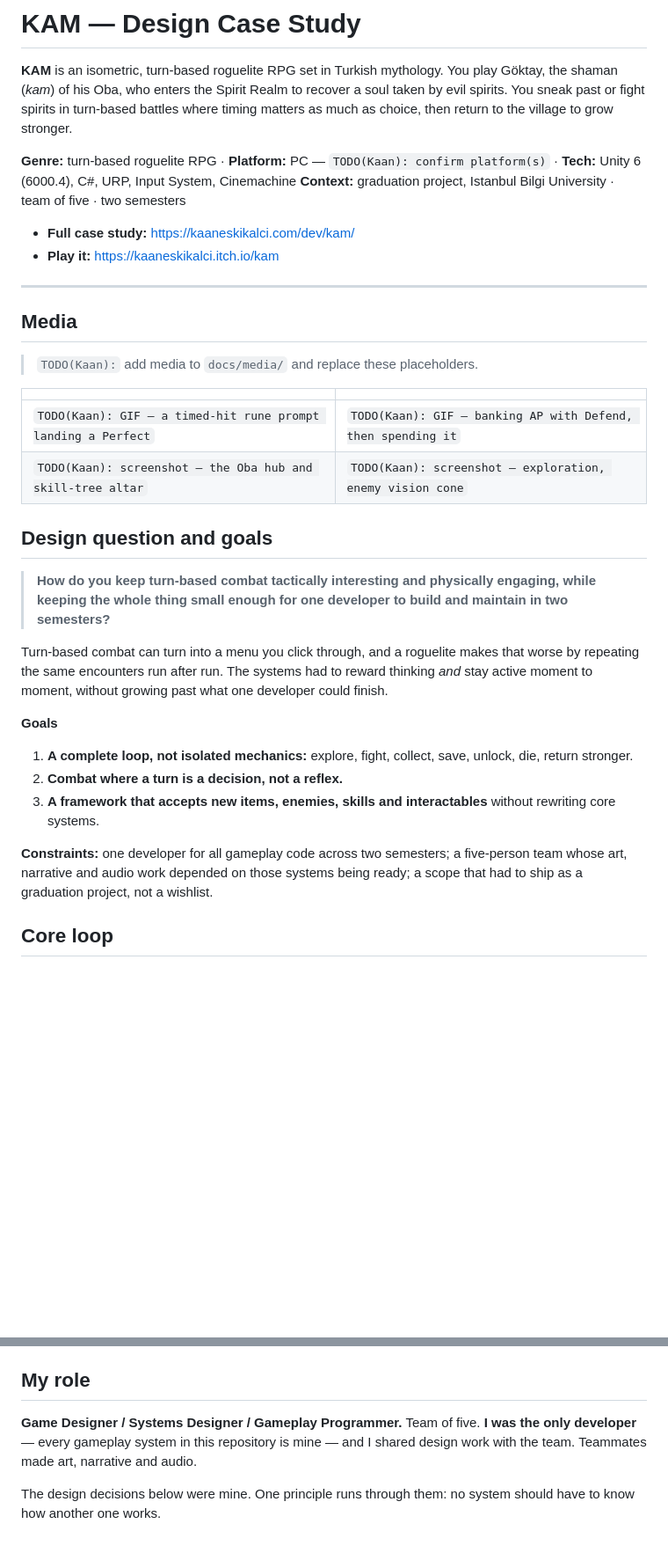
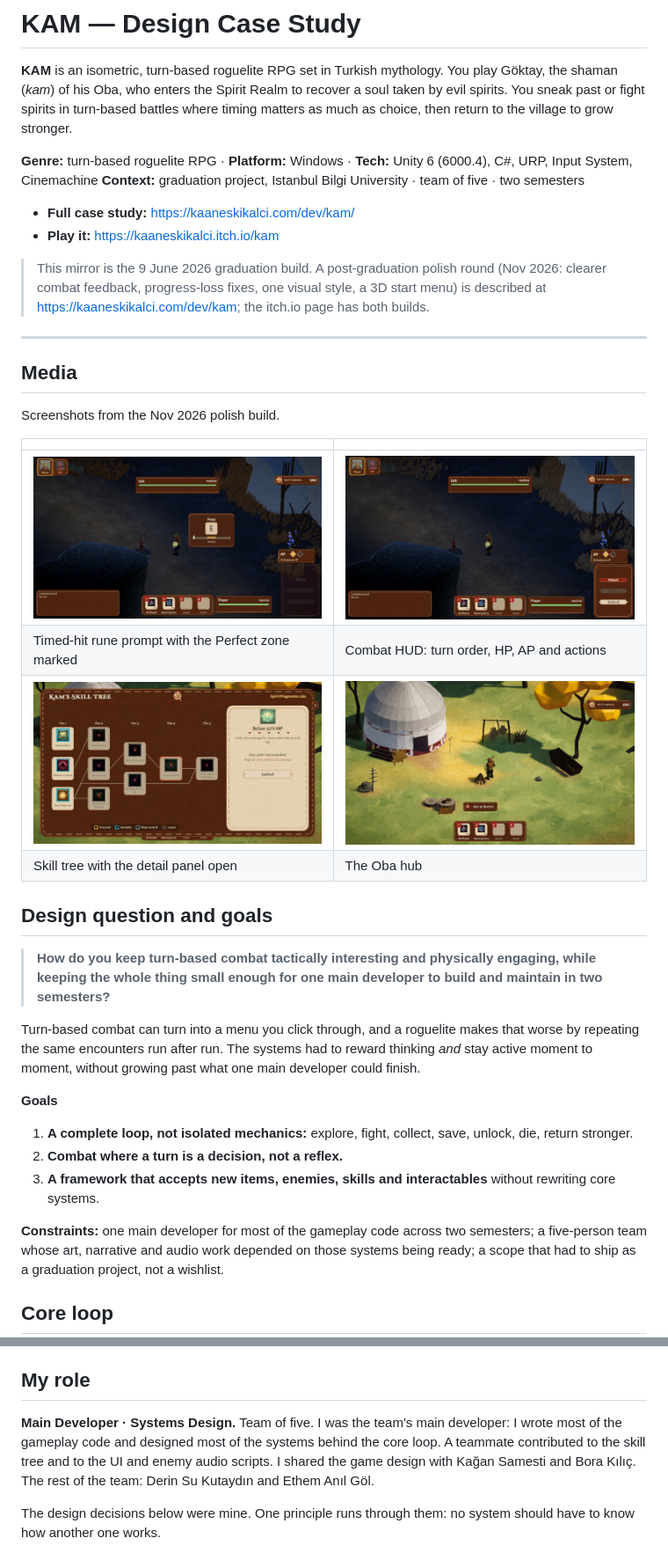
Before and after one commit to kaaneskikalci/KAM_Portfolio, a Markdown page: README.md, 2 parts joined by grey strips. Shown at 88% size. Rendered like a GitHub page; pictures changed too: docs/media/02_oba_hud.png (added), docs/media/03_skilltree_detail.png (added), docs/media/10_combat_hud.png (added); blank space fills up the shorter version.

Commit message:
README: main developer role, remove TODOs, polish note

```diff
--- a/README.md
+++ b/README.md
@@ -5,34 +5,41 @@ Göktay, the shaman (*kam*) of his Oba, who enters the Spirit Realm to recover a
 taken by evil spirits. You sneak past or fight spirits in turn-based battles where
 timing matters as much as choice, then return to the village to grow stronger.
 
-**Genre:** turn-based roguelite RPG · **Platform:** PC — `TODO(Kaan): confirm platform(s)` ·
+**Genre:** turn-based roguelite RPG · **Platform:** Windows ·
 **Tech:** Unity 6 (6000.4), C#, URP, Input System, Cinemachine
 **Context:** graduation project, Istanbul Bilgi University · team of five · two semesters
 
 - **Full case study:** https://kaaneskikalci.com/dev/kam/
 - **Play it:** https://kaaneskikalci.itch.io/kam
 
+> This mirror is the 9 June 2026 graduation build. A post-graduation polish round
+> (Nov 2026: clearer combat feedback, progress-loss fixes, one visual style, a 3D start
+> menu) is described at https://kaaneskikalci.com/dev/kam; the itch.io page has both
+> builds.
+
 ---
 
 ## Media
 
-> `TODO(Kaan):` add media to `docs/media/` and replace these placeholders.
+Screenshots from the Nov 2026 polish build.
 
 | | |
 |---|---|
-| `TODO(Kaan): GIF — a timed-hit rune prompt landing a Perfect` | `TODO(Kaan): GIF — banking AP with Defend, then spending it` |
-| `TODO(Kaan): screenshot — the Oba hub and skill-tree altar` | `TODO(Kaan): screenshot — exploration, enemy vision cone` |
+| ![Timed-hit rune prompt with the Perfect zone marked](docs/media/16_qte.png) | ![Combat HUD with turn order, HP, AP and the Attack / Skills / Defend menu](docs/media/10_combat_hud.png) |
+| Timed-hit rune prompt with the Perfect zone marked | Combat HUD: turn order, HP, AP and actions |
+| ![Skill tree with the detail panel open](docs/media/03_skilltree_detail.png) | ![The Oba hub with a bonfire and the Spirit Fragments counter](docs/media/02_oba_hud.png) |
+| Skill tree with the detail panel open | The Oba hub |
 
 ## Design question and goals
 
 > **How do you keep turn-based combat tactically interesting and physically engaging,
-> while keeping the whole thing small enough for one developer to build and maintain
+> while keeping the whole thing small enough for one main developer to build and maintain
 > in two semesters?**
 
 Turn-based combat can turn into a menu you click through, and a roguelite makes that
 worse by repeating the same encounters run after run. The systems had to reward
-thinking *and* stay active moment to moment, without growing past what one developer
-could finish.
+thinking *and* stay active moment to moment, without growing past what one main
+developer could finish.
 
 **Goals**
 
@@ -42,7 +49,7 @@ could finish.
 3. **A framework that accepts new items, enemies, skills and interactables** without
    rewriting core systems.
 
-**Constraints:** one developer for all gameplay code across two semesters; a
+**Constraints:** one main developer for most of the gameplay code across two semesters; a
 five-person team whose art, narrative and audio work depended on those systems being
 ready; a scope that had to ship as a graduation project, not a wishlist.
 
@@ -117,9 +124,11 @@ Bonfires save and heal. Opened shortcuts and defeated bosses persist through a s
 
 ## My role
 
-**Game Designer / Systems Designer / Gameplay Programmer.** Team of five. **I was the
-only developer** — every gameplay system in this repository is mine — and I shared
-design work with the team. Teammates made art, narrative and audio.
+**Main Developer · Systems Design.** Team of five. I was the team's main developer: I
+wrote most of the gameplay code and designed most of the systems behind the core loop.
+A teammate contributed to the skill tree and to the UI and enemy audio scripts. I
+shared the game design with Kağan Samesti and Bora Kılıç. The rest of the team: Derin
+Su Kutaydın and Ethem Anıl Göl.
 
 The design decisions below were mine. One principle runs through them: no system
 should have to know how another one works.
```
Also changed, not shown: other parts of README.md (+2 -3 lines).
